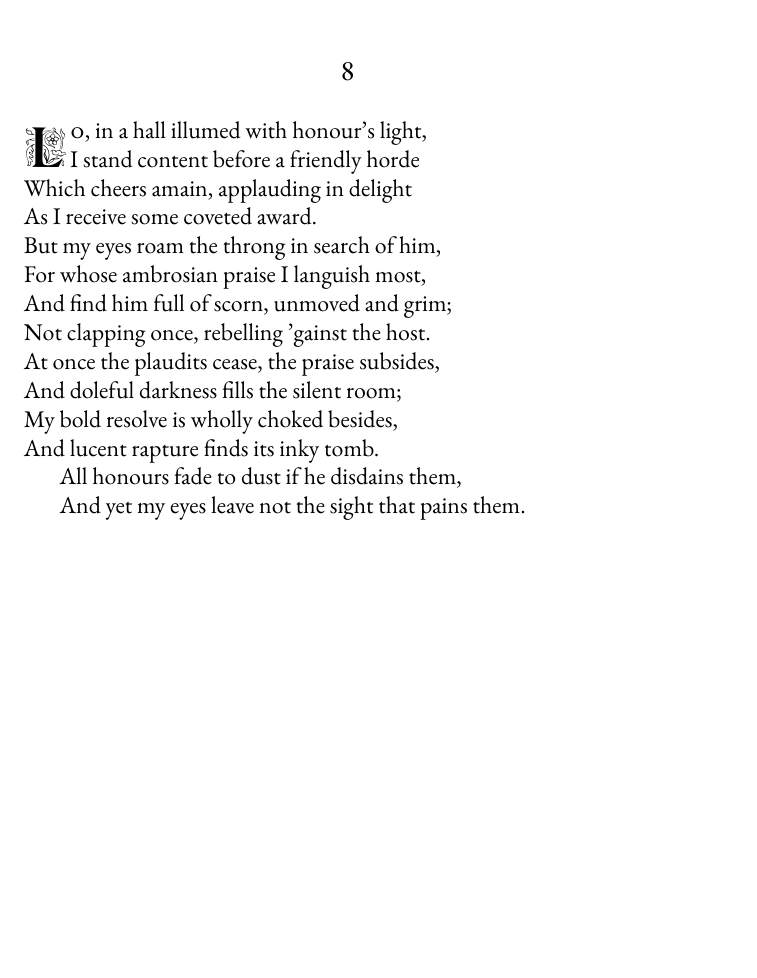
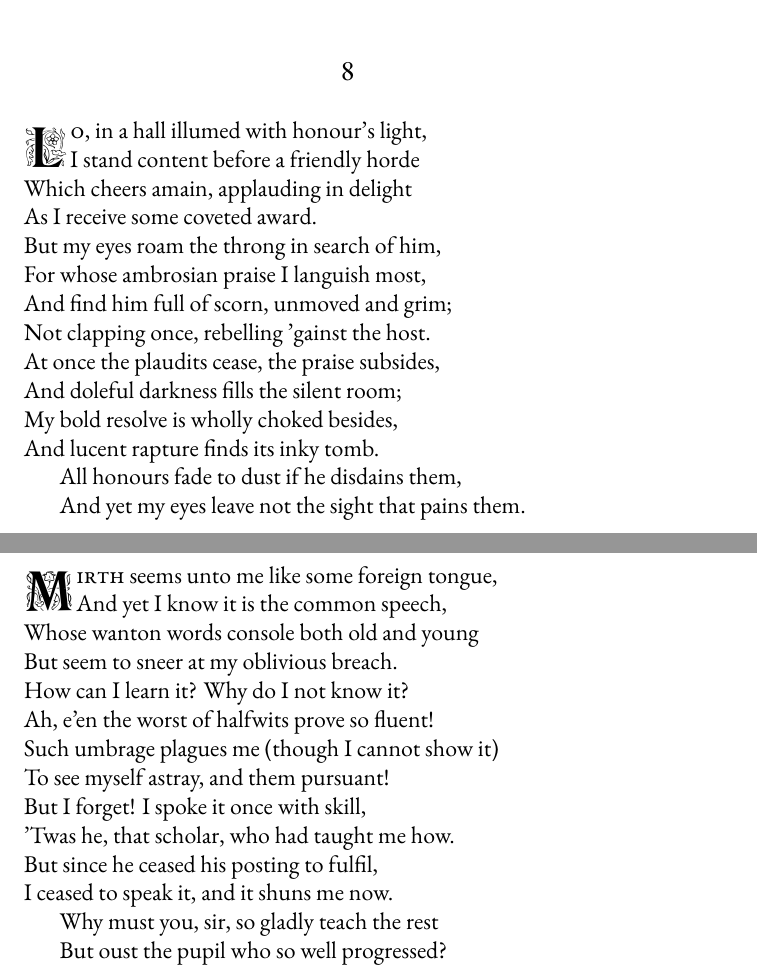
Before and after one commit to skumaran42/sonnets, a LaTeX book (main.tex): part of page 5 of 5 before the commit and two parts of pages 5 and 6 of 6 after it, the two joined at a grey line, cut so that both start at the same text, the shorter picture padded with empty space. Compiled offline with XeLaTeX; a missing font is replaced by an installed copy or a similar font.

Commit message:
Add mirth sonnet

```diff
--- a/main.tex
+++ b/main.tex
@@ -178,4 +178,23 @@
     \vin And yet my eyes leave not the sight that pains them.
 \end{verse}
 
+\PoemTitle{}
+\vindent0pt
+\begin{verse}
+    \lettrine{M}{irth} seems unto me like some foreign tongue, \\>[-6pt]
+    And yet I know it is the common speech, \\
+    Whose wanton words console both old and young \\
+    But seem to sneer at my oblivious breach. \\
+    How can I learn it? Why do I not know it? \\
+    Ah, e'en the worst of halfwits prove so fluent! \\
+    Such umbrage plagues me (though I cannot show it) \\
+    To see myself astray, and them pursuant! \\
+    But I forget! I spoke it once with skill, \\
+    'Twas he, that scholar, who had taught me how. \\
+    But since he ceased his posting to fulfil, \\
+    I ceased to speak it, and it shuns me now. \\
+    \vin Why must you, sir, so gladly teach the rest \\
+    \vin But oust the pupil who so well progressed?
+\end{verse}
+
 \end{document}
```
Also changed, not shown: main.pdf, 4 other files.
